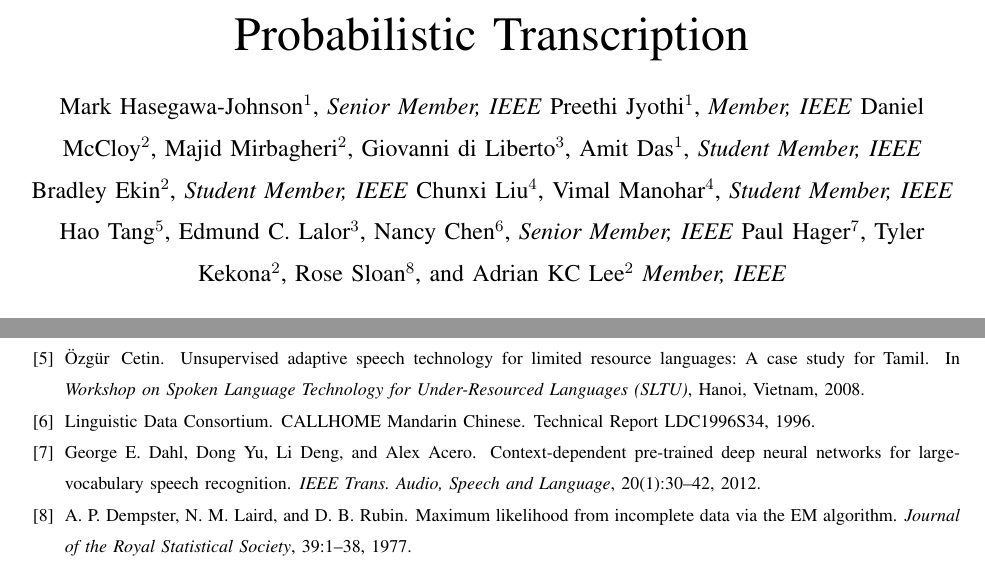
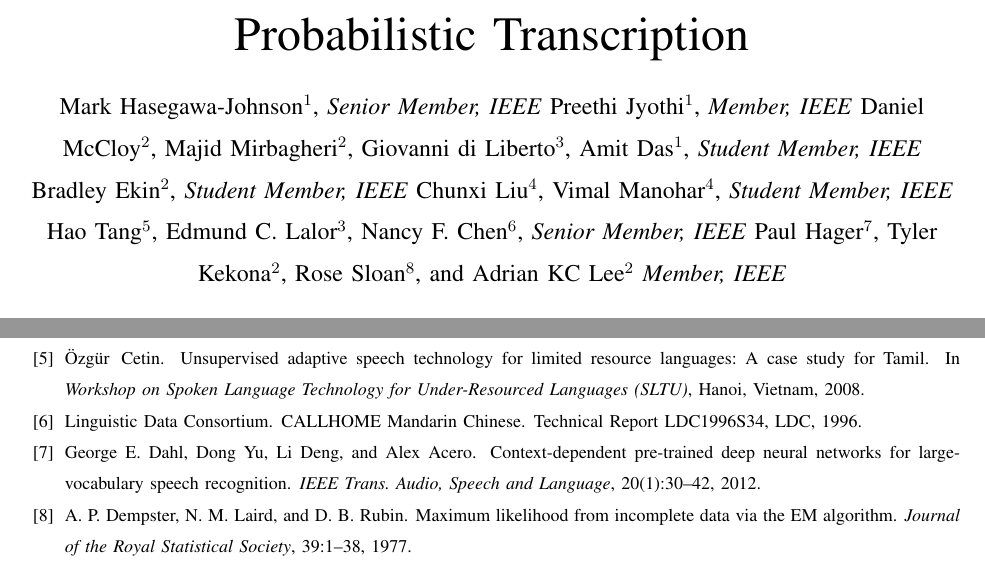
Before and after one commit to jhasegaw/probtranspaper, a LaTeX paper (tex/paper.tex, which reads bib/refs.bib): two parts of pages 1 and 27 of 29, joined at a grey line, cut so that both start at the same text. Compiled offline with pdfLaTeX; a missing font is replaced by an installed copy or a similar font; a LaTeX package or settings file that is missing is left out.

Commit message:
added Nancy's middle initial

```diff
--- a/bib/refs.bib
+++ b/bib/refs.bib
@@ -267,6 +258,7 @@
  title="{CALLHOME} {Mandarin} {Chinese}",
  year="1996",
  author="Linguistic Data Consortium",
+ institution="LDC",
  number="LDC1996S34"
 }
 
--- a/tex/paper.tex
+++ b/tex/paper.tex
@@ -34,7 +34,7 @@
   Vimal Manohar$^4$,~\IEEEmembership{Student~Member,~IEEE}
   Hao Tang$^5$,
   Edmund C. Lalor$^3$,
-  Nancy Chen$^6$,~\IEEEmembership{Senior~Member,~IEEE}
+  Nancy F.\ Chen$^6$,~\IEEEmembership{Senior~Member,~IEEE}
   Paul Hager$^7$,
   Tyler Kekona$^2$,
   Rose Sloan$^8$,
```
Also changed, not shown: bib/references.bib (+10 -1 lines), tex/paper2column.tex (+1 -1 lines), rev1/letter_to_reviewers.pdf (deleted), tex/paper.pdf, tex/paper2column.pdf, bib/refs.bib (9 more changed lines), 3 other files.
